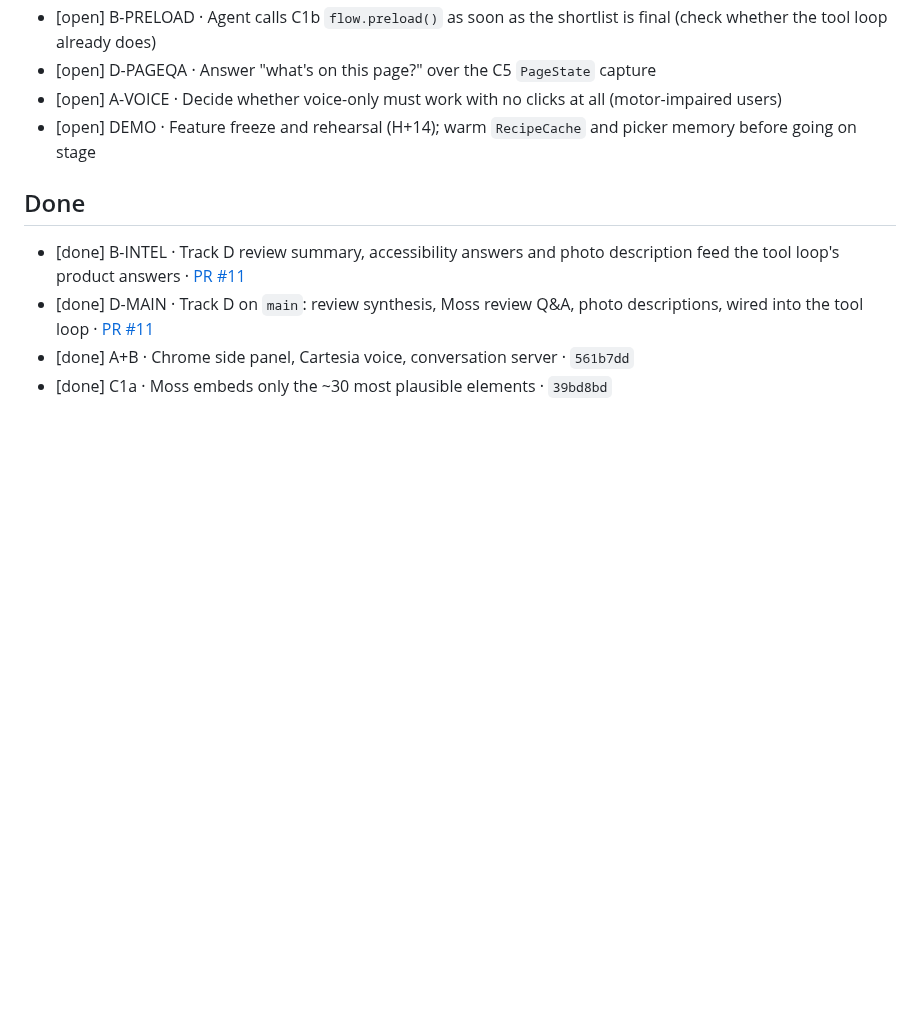
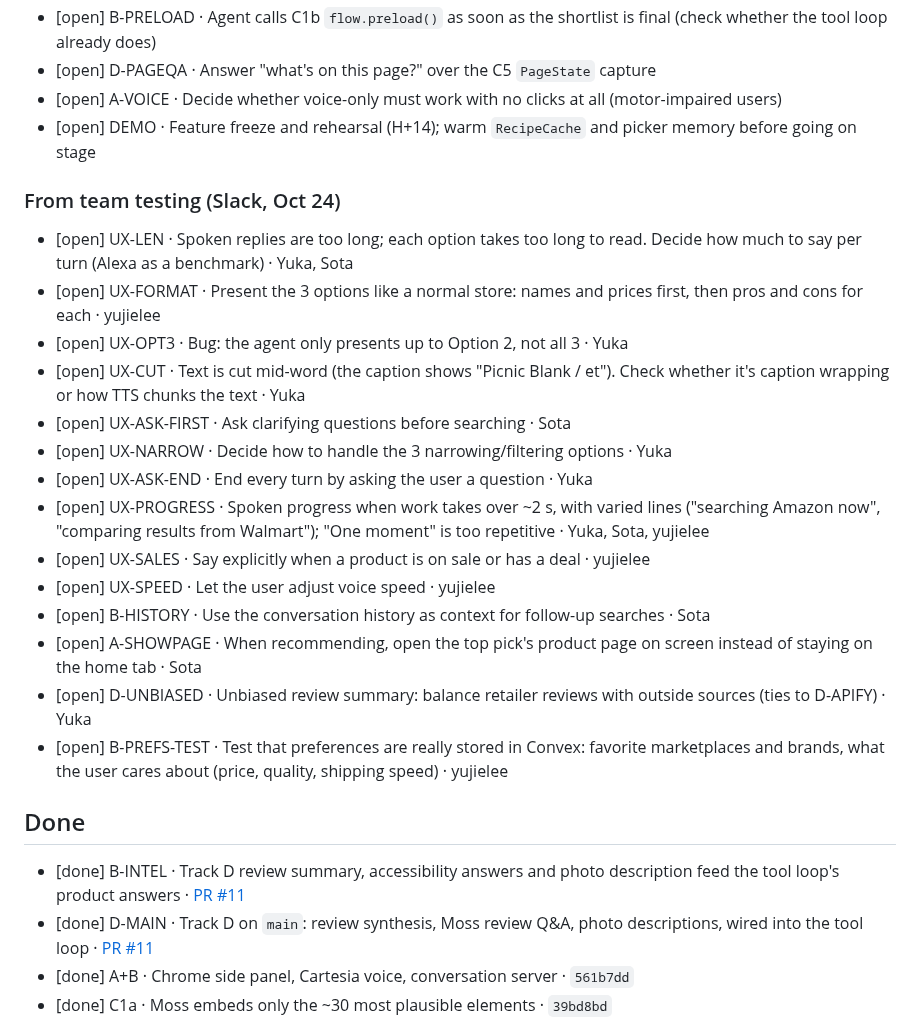
Before and after one commit to Rum1324/Visy-shopping-assistant, a Markdown page: TODO.md, the part around the change. Drawn GitHub-style; blank space fills up the shorter version.

Commit message:
todo: add team testing feedback (UX, voice, prefs)
Co-Authored-By: Claude Opus 5.5 <noreply@anthropic.com>

```diff
--- a/TODO.md
+++ b/TODO.md
@@ -32,6 +32,24 @@ Line format: `[status] ID · task · owner · branch · since HH:MM PT`. Use one
 - [open] A-VOICE · Decide whether voice-only must work with no clicks at all (motor-impaired users)
 - [open] DEMO · Feature freeze and rehearsal (H+14); warm `RecipeCache` and picker memory before going on stage
 
+### From team testing (Slack, Oct 24)
+
+- [open] UX-LEN · Spoken replies are too long; each option takes too long to read. Decide how much to say per turn (Alexa as a benchmark) · Yuka, Sota
+- [open] UX-FORMAT · Present the 3 options like a normal store: names and prices first, then pros and cons for each · yujielee
+- [open] UX-OPT3 · Bug: the agent only presents up to Option 2, not all 3 · Yuka
+- [open] UX-CUT · Text is cut mid-word (the caption shows "Picnic Blank / et"). Check whether it's caption wrapping or how TTS chunks the text · Yuka
+- [open] UX-ASK-FIRST · Ask clarifying questions before searching · Sota
+- [open] UX-NARROW · Decide how to handle the 3 narrowing/filtering options · Yuka
+- [open] UX-ASK-END · End every turn by asking the user a question · Yuka
+- [open] UX-PROGRESS · Spoken progress when work takes over ~2 s, with varied lines ("searching Amazon now", "comparing results from Walmart"); "One moment" is too repetitive · Yuka, Sota, yujielee
+- [open] UX-SALES · Say explicitly when a product is on sale or has a deal · yujielee
+- [open] UX-SPEED · Let the user adjust voice speed · yujielee
+- [open] B-HISTORY · Use the conversation history as context for follow-up searches · Sota
+- [open] A-SHOWPAGE · When recommending, open the top pick's product page on screen instead of staying on the home tab · Sota
+- [open] D-UNBIASED · Unbiased review summary: balance retailer reviews with outside sources (ties to D-APIFY) · Yuka
+- [open] B-PREFS-TEST · Test that preferences are really stored in Convex: favorite marketplaces and brands, what the user cares about (price, quality, shipping speed) · yujielee
+
+
 ## Done
 
 - [done] B-INTEL · Track D review summary, accessibility answers and photo description feed the tool loop's product answers · [PR #11](https://github.com/Rum1324/Visy-shopping-assistant/pull/11)
```
